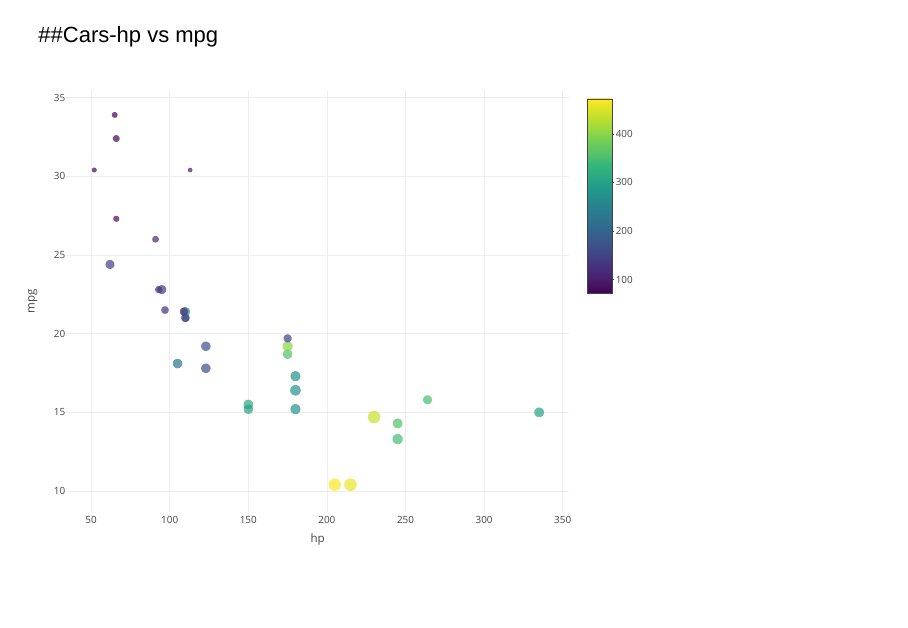
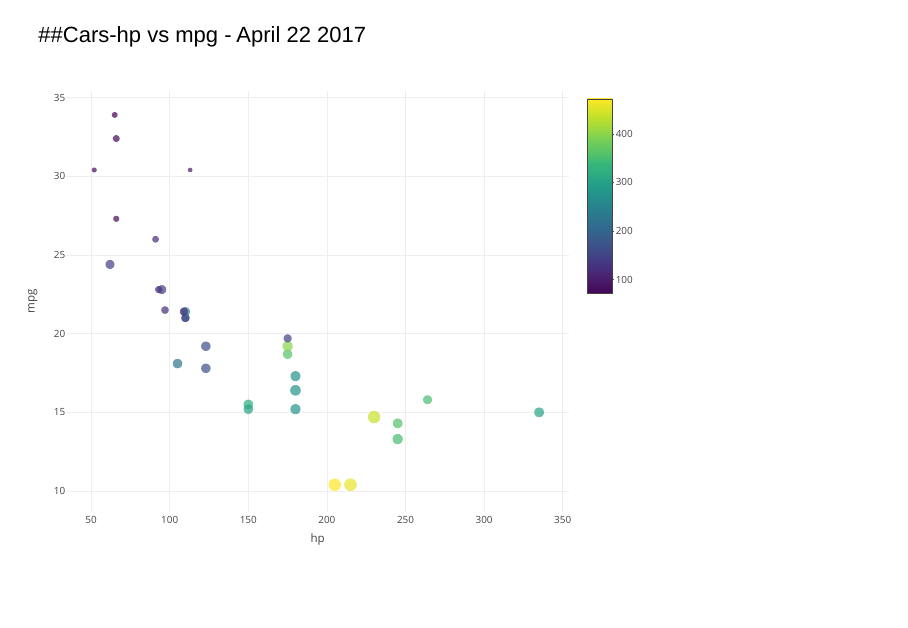
Before and after one commit to meherd/DevelopingDataProducts, an R Markdown document (Week3 Assignment.Rmd): page 2 of 2. Rendered offline with R 4.5, knitr and Pandoc, with nearby package versions; drawn as Slidy slides in place of the format the file asks for.

Commit message:
Add files via upload

````diff
--- a/Week3 Assignment.Rmd
+++ b/Week3 Assignment.Rmd
@@ -9,7 +9,7 @@ output:
   slidy_presentation: default
 ---
 
-##Cars-hp vs mpg
+##Cars-hp vs mpg - April 22 2017
 ```{r,echo=FALSE,message=FALSE,warning=FALSE}
 library(plotly)
 p<-plotly::plot_ly(mtcars, x = mtcars$hp, y = mtcars$mpg, mode="markers", size = mtcars$wt,color =mtcars$disp)%>%
````
Also changed, not shown: Week3_Assignment.html.
